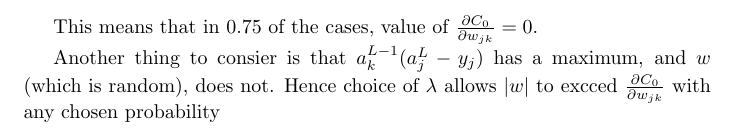
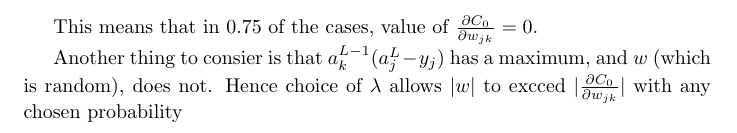
Before and after one commit to Loiisso/Study, a LaTeX document (NeuralNetworks/chap_3_theory/chap_3_theory.tex): part of page 12 of 12, cut so that both start at the same text. Compiled offline with pdfLaTeX.

```diff
--- a/NeuralNetworks/chap_3_theory/chap_3_theory.tex
+++ b/NeuralNetworks/chap_3_theory/chap_3_theory.tex
@@ -299,7 +299,7 @@
 This means that in $0.75$ of the cases, value of $\frac {\partial C_0}{\partial w_{jk}} = 0$.
 
 Another thing to consier is that $a^{L-1}_k (a^L_j - y_j)$ has a maximum, and $w$ (which is random), does not.
-Hence choice of $\lambda$ allows $|w|$ to excced $\frac {\partial C_0}{\partial w_{jk}}$ with any chosen probability
+Hence choice of $\lambda$ allows $|w|$ to excced $| \frac {\partial C_0}{\partial w_{jk}} |$ with any chosen probability
 
 
 \end{document}
```
